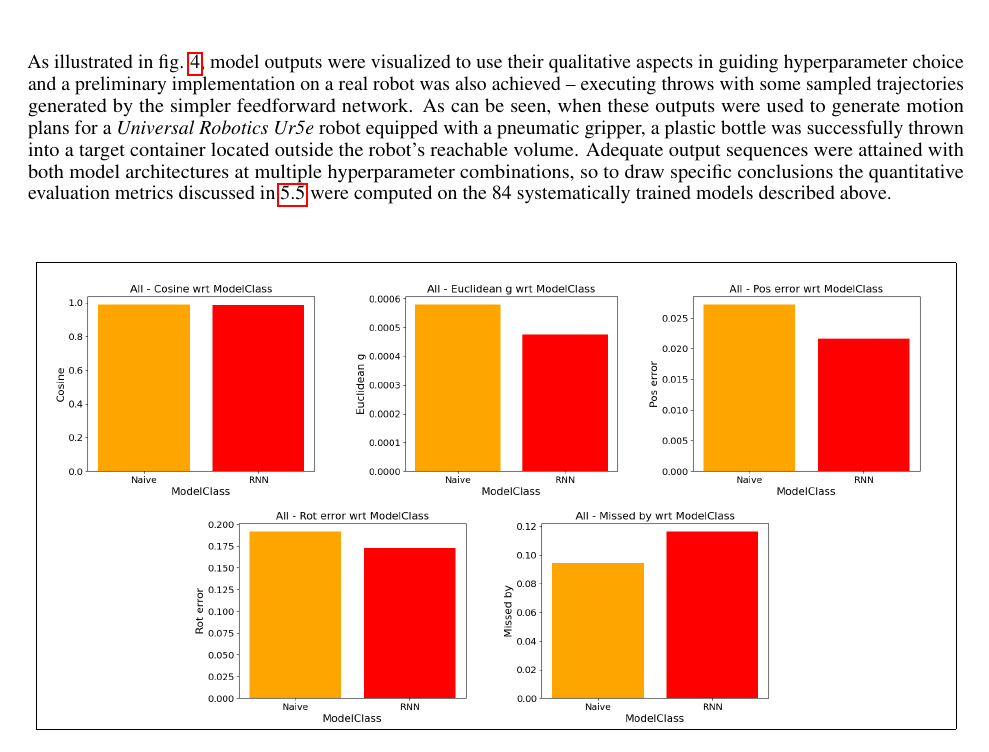
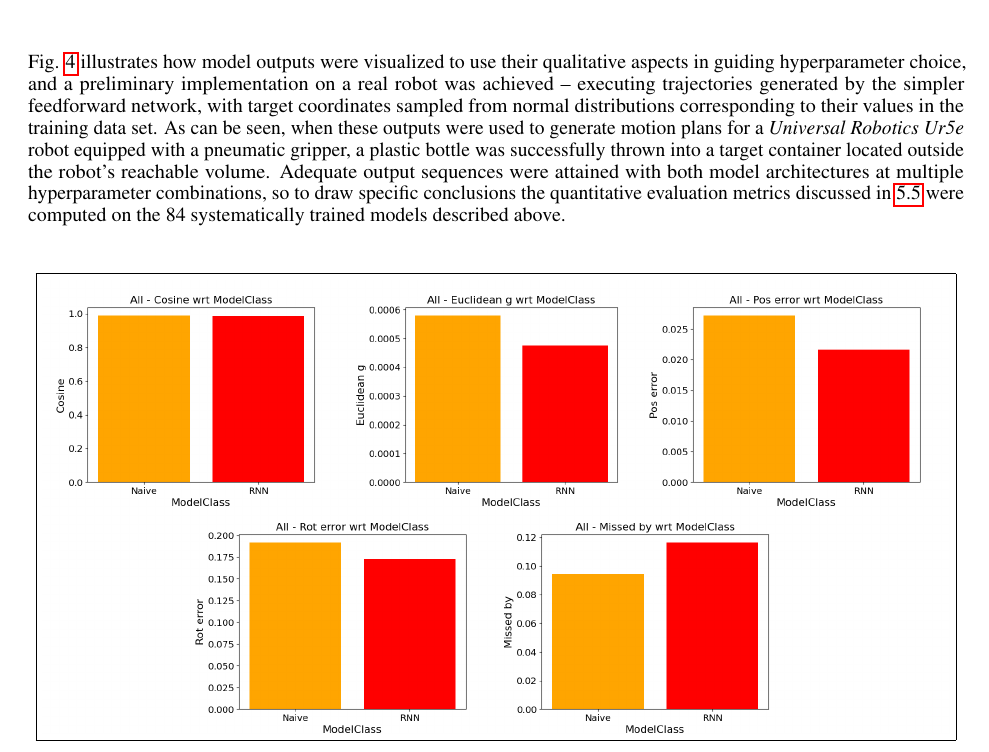
Before and after one commit to peteris-racinskis/masters, a LaTeX paper (tex-arxiv/article.tex): part of page 12 of 14, cut so that both start at the same text. Compiled offline with pdfLaTeX.

Commit message:
some wording fixes in results

```diff
--- a/tex-arxiv/article.tex
+++ b/tex-arxiv/article.tex
@@ -385,7 +385,7 @@ Over the course of our research, numerous models were trained on both of the dat
 	\item RNNs -- 36 models with data set, learning rate, model size and training length being the variable parameters.
 \end{itemize}
 
-As illustrated in fig. \ref{fig:vis_exec}, model outputs were visualized to use their qualitative aspects in guiding hyperparameter choice and a preliminary implementation on a real robot was also achieved -- executing throws with some sampled trajectories generated by the simpler feedforward network. As can be seen, when these outputs were used to generate motion plans for a \emph{Universal Robotics Ur5e} robot equipped with a pneumatic gripper, a plastic bottle was successfully thrown into a target container located outside the robot's reachable volume. Adequate output sequences were attained with both model architectures at multiple hyperparameter combinations, so to draw specific conclusions the quantitative evaluation metrics discussed in \ref{sec:eval} were computed on the 84 systematically trained models described above.
+Fig. \ref{fig:vis_exec} illustrates how model outputs were visualized to use their qualitative aspects in guiding hyperparameter choice, and a preliminary implementation on a real robot was achieved -- executing trajectories generated by the simpler feedforward network, with target coordinates sampled from normal distributions corresponding to their values in the training data set. As can be seen, when these outputs were used to generate motion plans for a \emph{Universal Robotics Ur5e} robot equipped with a pneumatic gripper, a plastic bottle was successfully thrown into a target container located outside the robot's reachable volume. Adequate output sequences were attained with both model architectures at multiple hyperparameter combinations, so to draw specific conclusions the quantitative evaluation metrics discussed in \ref{sec:eval} were computed on the 84 systematically trained models described above.
 
 \begin{figure}[!hbt]
 	\centering
```
Also changed, not shown: tex-arxiv/article.pdf.
